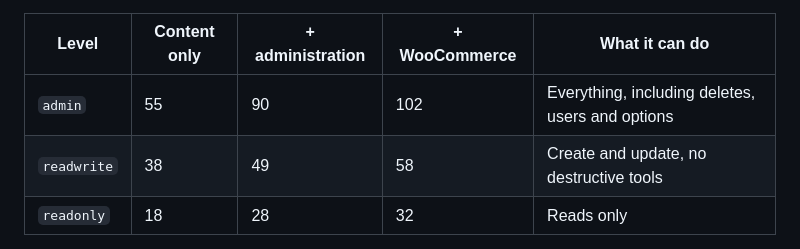
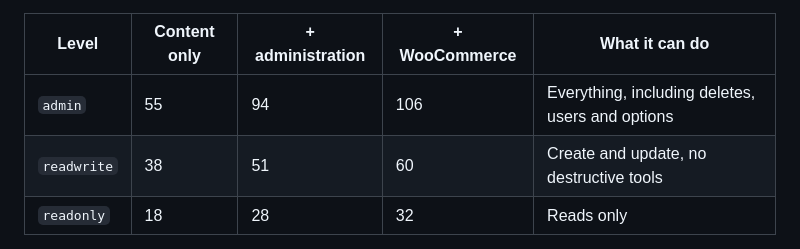
Before and after one commit to yorch/wp-guarded-mcp, a Markdown page: README.md, the part around the change. Drawn GitHub-style.

Commit message:
docs: recount the access-level table after the diagnostics tools
The administration column moves from 90/49/28 to 94/51/28: wp_get_php_error_log,
wp_fetch_page, wp_create_preview_link and wp_revoke_preview_links, the last two at
write level. Measured live with the three counting keys for the first two columns.
The WooCommerce column (106/60/32) is derived from the unchanged Woo group delta of
12/9/4 and was not measured, because WooCommerce is not installed here.

Co-Authored-By: Claude Sonnet 5.5 <noreply@anthropic.com>
Claude-Session: https://claude.ai/code/session_01Kj7fTBm12dKEuEaEtZVufB

```diff
--- a/README.md
+++ b/README.md
@@ -87,8 +87,8 @@ An access level belongs to a named key, or to an OAuth grant. A key carries the
 
 | Level | Content only | + administration | + WooCommerce | What it can do |
 |---|---|---|---|---|
-| `admin` | 55 | 90 | 102 | Everything, including deletes, users and options |
-| `readwrite` | 38 | 49 | 58 | Create and update, no destructive tools |
+| `admin` | 55 | 94 | 106 | Everything, including deletes, users and options |
+| `readwrite` | 38 | 51 | 60 | Create and update, no destructive tools |
 | `readonly` | 18 | 28 | 32 | Reads only |
 
 These nine numbers are checked by `smoke-admin.sh` against a running site, because all
```
